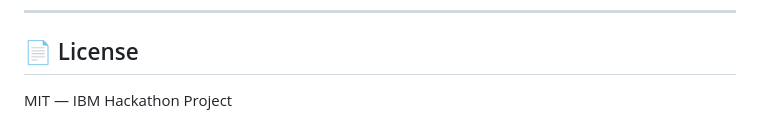
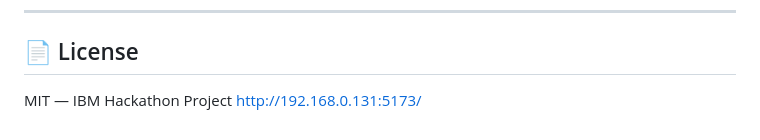
Before and after one commit to nshree192006-rgb/electricity-consumption-awareness, a Markdown page: README.md, the part around the change. Drawn GitHub-style.

```diff
--- a/README.md
+++ b/README.md
@@ -153,3 +153,4 @@ Encourage small behavioral changes that lead to significant savings.
 ## 📄 License
 
 MIT — IBM Hackathon Project
+http://192.168.0.131:5173/
```
